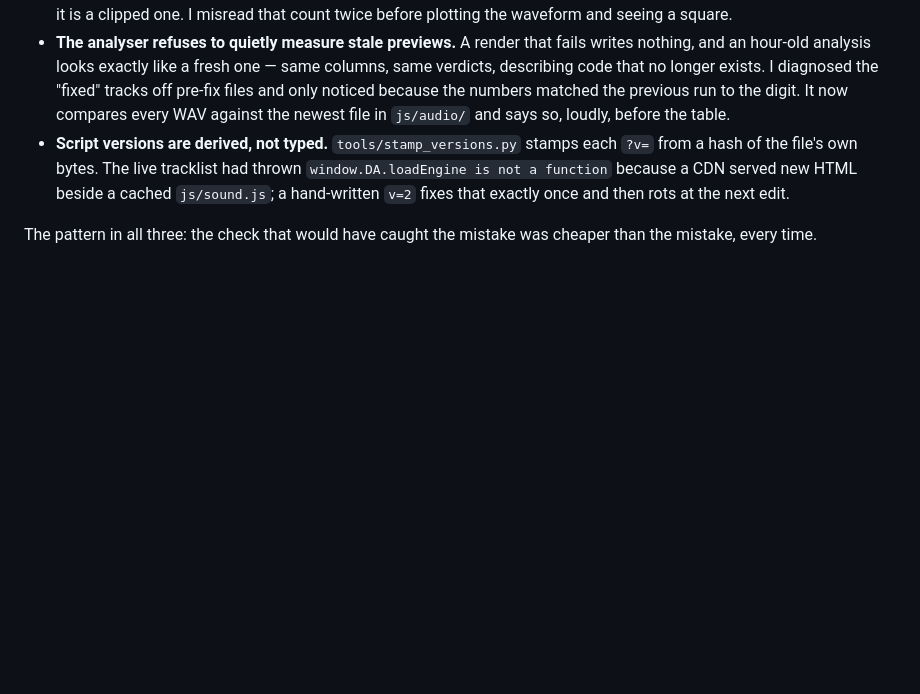
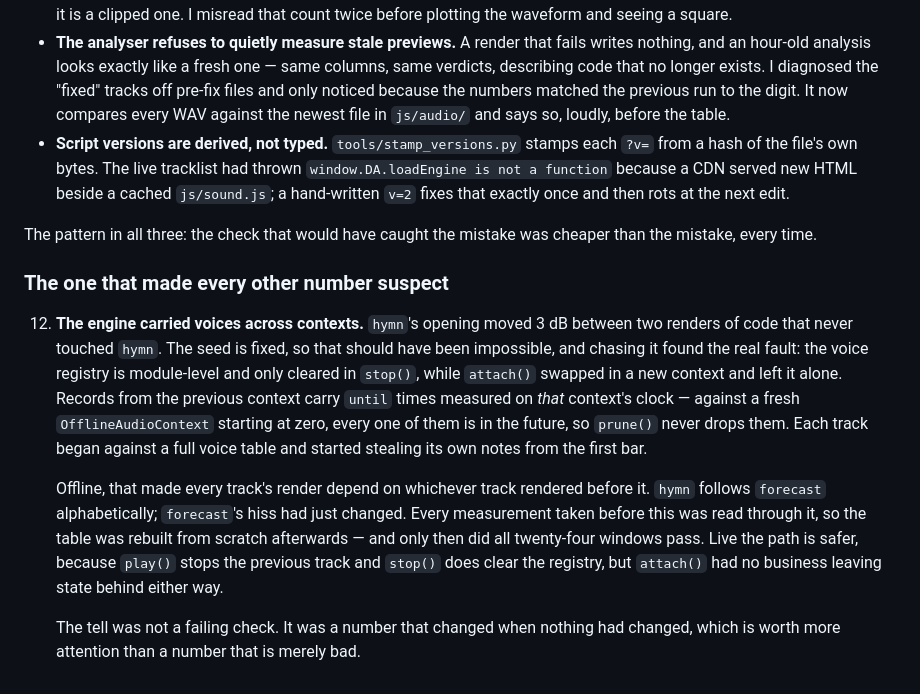
Before and after one commit to LogosNumen/doom, a Markdown page: MUSIC_NOTES.md, the part around the change. Rendered like a GitHub page; blank space fills up the shorter version.

Commit message:
Notes: record the cross-context voice leak
The finding worth keeping is not the bug, it is how it surfaced: a number
that moved when nothing had changed. That is a better signal than a number
that is merely bad, and it was the only reason the contamination was found
at all.

Co-Authored-By: Claude Opus 5 <noreply@anthropic.com>

```diff
--- a/MUSIC_NOTES.md
+++ b/MUSIC_NOTES.md
@@ -281,3 +281,27 @@ earned its place immediately:
 
 The pattern in all three: the check that would have caught the mistake was
 cheaper than the mistake, every time.
+
+### The one that made every other number suspect
+
+12. **The engine carried voices across contexts.** `hymn`'s opening moved 3 dB
+    between two renders of code that never touched `hymn`. The seed is fixed,
+    so that should have been impossible, and chasing it found the real fault:
+    the voice registry is module-level and only cleared in `stop()`, while
+    `attach()` swapped in a new context and left it alone. Records from the
+    previous context carry `until` times measured on *that* context's clock —
+    against a fresh `OfflineAudioContext` starting at zero, every one of them
+    is in the future, so `prune()` never drops them. Each track began against
+    a full voice table and started stealing its own notes from the first bar.
+
+    Offline, that made every track's render depend on whichever track rendered
+    before it. `hymn` follows `forecast` alphabetically; `forecast`'s hiss had
+    just changed. Every measurement taken before this was read through it, so
+    the table was rebuilt from scratch afterwards — and only then did all
+    twenty-four windows pass. Live the path is safer, because `play()` stops
+    the previous track and `stop()` does clear the registry, but `attach()`
+    had no business leaving state behind either way.
+
+    The tell was not a failing check. It was a number that changed when
+    nothing had changed, which is worth more attention than a number that is
+    merely bad.
```
